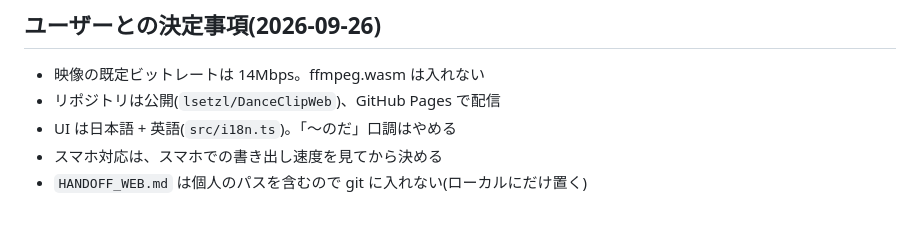
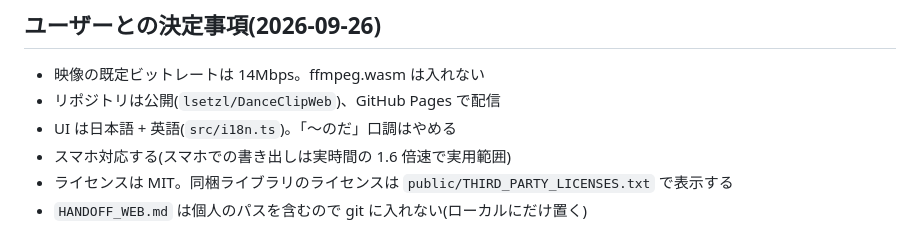
Before and after one commit to lsetzl/DanceClipWeb, a Markdown page: POC_RESULTS.md, the part around the change. Drawn GitHub-style.

Commit message:
決定事項を更新
Co-Authored-By: Claude Opus 5.5 <noreply@anthropic.com>

```diff
--- a/POC_RESULTS.md
+++ b/POC_RESULTS.md
@@ -52,5 +52,6 @@ WebCodecs 方式で実用になる。同期・長さ・フェードは CLI版と
 - 映像の既定ビットレートは 14Mbps。ffmpeg.wasm は入れない
 - リポジトリは公開(`lsetzl/DanceClipWeb`)、GitHub Pages で配信
 - UI は日本語 + 英語(`src/i18n.ts`)。「〜のだ」口調はやめる
-- スマホ対応は、スマホでの書き出し速度を見てから決める
+- スマホ対応する(スマホでの書き出しは実時間の 1.6 倍速で実用範囲)
+- ライセンスは MIT。同梱ライブラリのライセンスは `public/THIRD_PARTY_LICENSES.txt` で表示する
 - `HANDOFF_WEB.md` は個人のパスを含むので git に入れない(ローカルにだけ置く)
```
